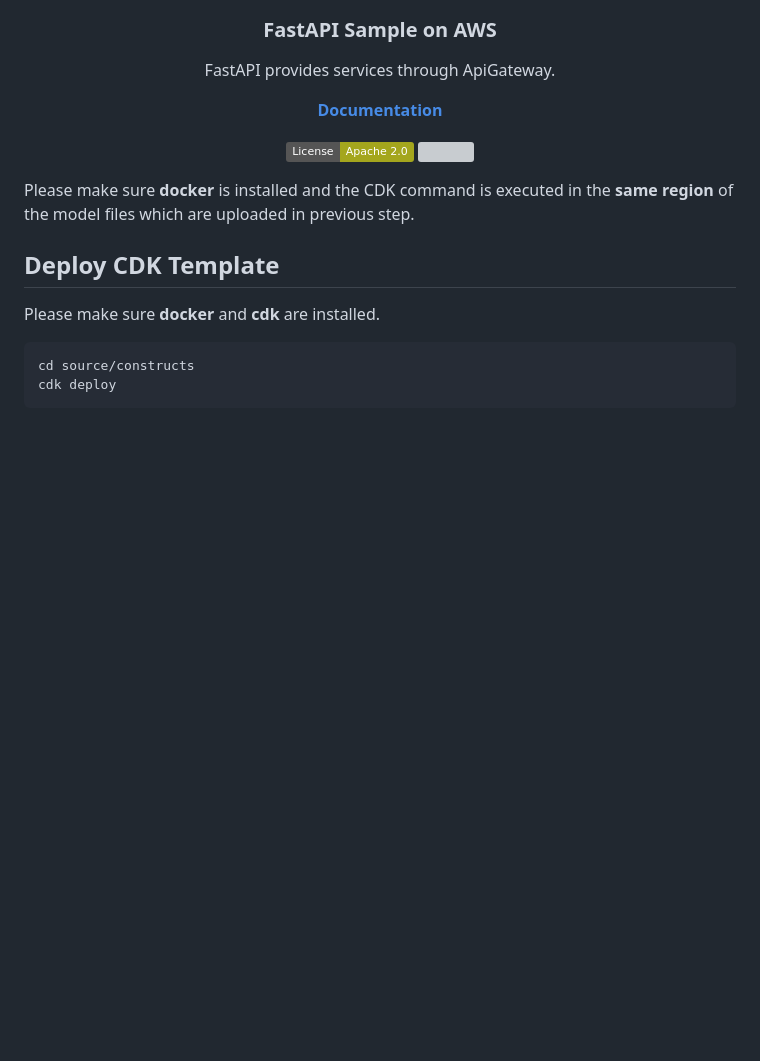
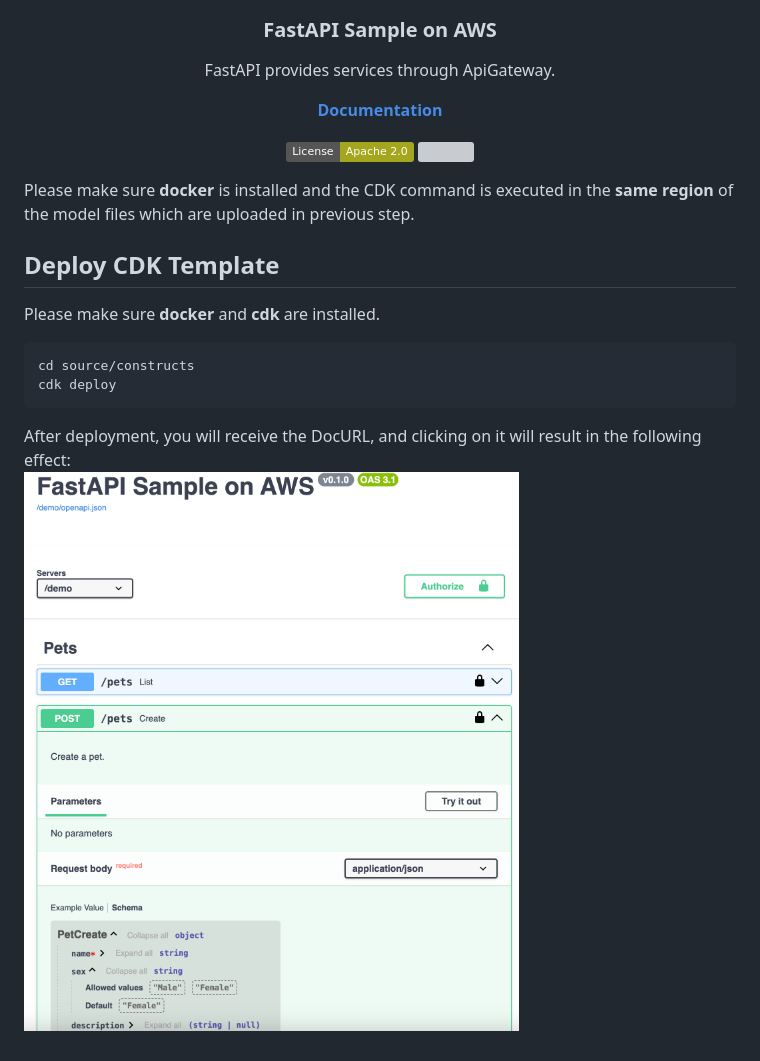
Before and after one commit to nowfox/fastapi-sample-on-aws, a Markdown page: README.md, the part around the change. Rendered like a GitHub page; pictures changed too: resources/API.png (added); badges without logos; blank space fills up the shorter version; grey boxes are pictures that could not be loaded.

````diff
--- a/README.md
+++ b/README.md
@@ -23,3 +23,5 @@ Please make sure **docker** and **cdk** are installed.
 cd source/constructs
 cdk deploy
 ```
+After deployment, you will receive the DocURL, and clicking on it will result in the following effect:
+![](resources/API.png)
````
Also changed, not shown: README_zh.md (+2 -0 lines), 3 other files.
